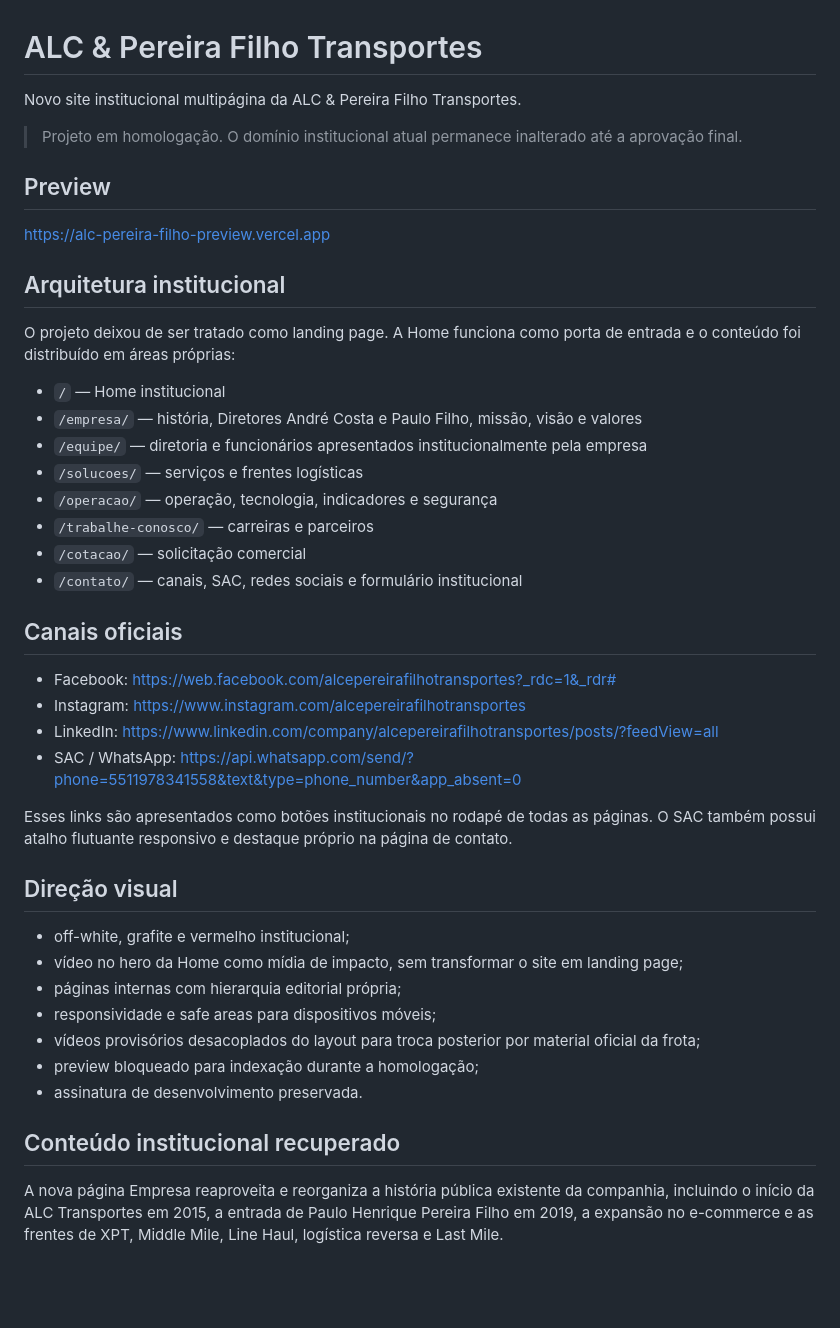
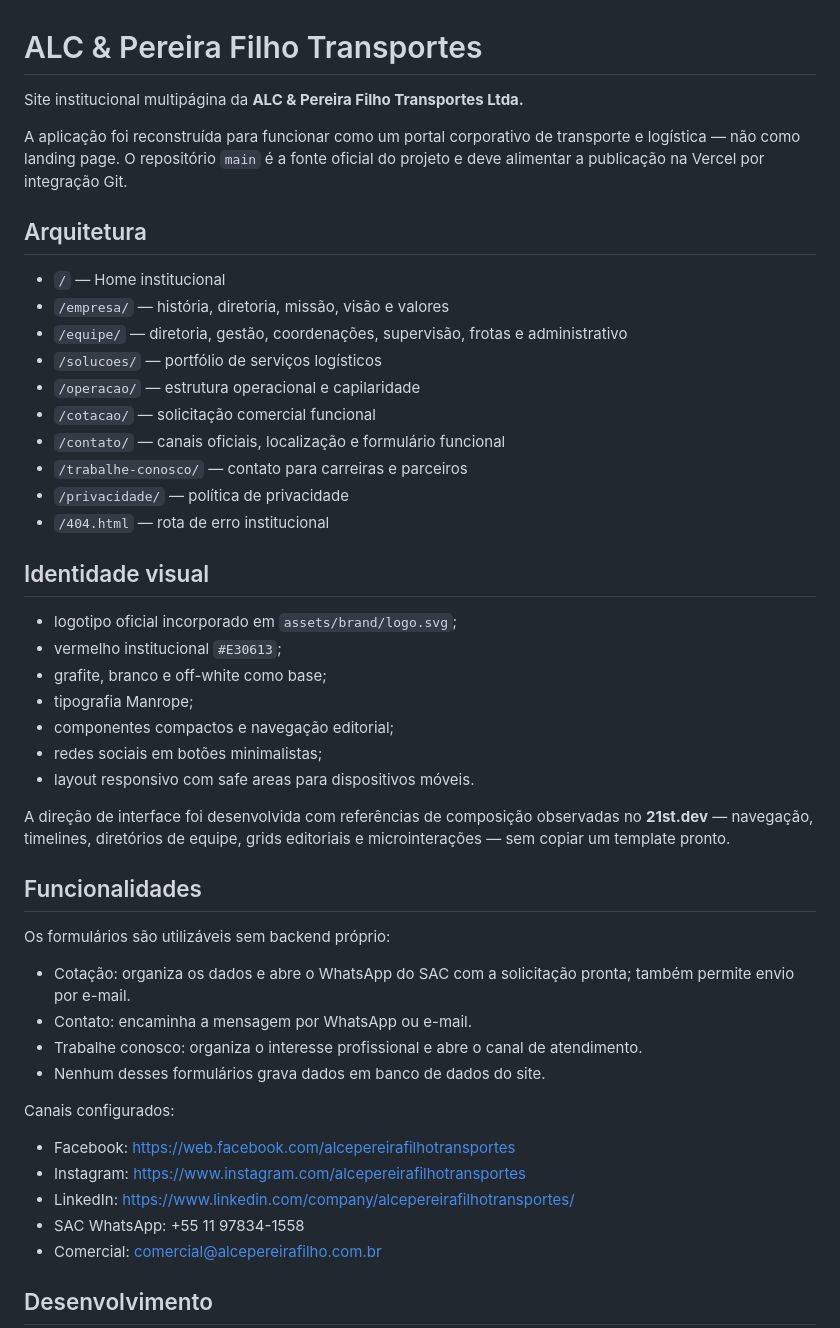
Before and after one commit to ofmrmatte/ALC-Pereira-Filho-Transportes, a Markdown page: README.md, the part around one of its changes. Drawn GitHub-style; blank space fills up the shorter version.

Commit message:
docs: documenta reconstrução institucional definitiva

```diff
--- a/README.md
+++ b/README.md
@@ -1,46 +1,50 @@
 # ALC & Pereira Filho Transportes
 
-Novo site institucional multipágina da ALC & Pereira Filho Transportes.
+Site institucional multipágina da **ALC & Pereira Filho Transportes Ltda.**
 
-> Projeto em homologação. O domínio institucional atual permanece inalterado até a aprovação final.
+A aplicação foi reconstruída para funcionar como um portal corporativo de transporte e logística — não como landing page. O repositório `main` é a fonte oficial do projeto e deve alimentar a publicação na Vercel por integração Git.
 
-## Preview
-
-https://alc-pereira-filho-preview.vercel.app
-
-## Arquitetura institucional
-
-O projeto deixou de ser tratado como landing page. A Home funciona como porta de entrada e o conteúdo foi distribuído em áreas próprias:
+## Arquitetura
 
 - `/` — Home institucional
-- `/empresa/` — história, Diretores André Costa e Paulo Filho, missão, visão e valores
-- `/equipe/` — diretoria e funcionários apresentados institucionalmente pela empresa
-- `/solucoes/` — serviços e frentes logísticas
-- `/operacao/` — operação, tecnologia, indicadores e segurança
-- `/trabalhe-conosco/` — carreiras e parceiros
-- `/cotacao/` — solicitação comercial
-- `/contato/` — canais, SAC, redes sociais e formulário institucional
+- `/empresa/` — história, diretoria, missão, visão e valores
+- `/equipe/` — diretoria, gestão, coordenações, supervisão, frotas e administrativo
+- `/solucoes/` — portfólio de serviços logísticos
+- `/operacao/` — estrutura operacional e capilaridade
+- `/cotacao/` — solicitação comercial funcional
+- `/contato/` — canais oficiais, localização e formulário funcional
+- `/trabalhe-conosco/` — contato para carreiras e parceiros
+- `/privacidade/` — política de privacidade
+- `/404.html` — rota de erro institucional
 
-## Canais oficiais
+## Identidade visual
 
-- Facebook: https://web.facebook.com/alcepereirafilhotransportes?_rdc=1&_rdr#
+- logotipo oficial incorporado em `assets/brand/logo.svg`;
+- vermelho institucional `#E30613`;
+- grafite, branco e off-white como base;
+- tipografia Manrope;
+- componentes compactos e navegação editorial;
+- redes sociais em botões minimalistas;
+- layout responsivo com safe areas para dispositivos móveis.
+
+A direção de interface foi desenvolvida com referências de composição observadas no **21st.dev** — navegação, timelines, diretórios de equipe, grids editoriais e microinterações — sem copiar um template pronto.
+
+## Funcionalidades
+
+Os formulários são utilizáveis sem backend próprio:
+
+- Cotação: organiza os dados e abre o WhatsApp do SAC com a solicitação pronta; também permite envio por e-mail.
+- Contato: encaminha a mensagem por WhatsApp ou e-mail.
+- Trabalhe conosco: organiza o interesse profissional e abre o canal de atendimento.
+- Nenhum desses formulários grava dados em banco de dados do site.
+
+Canais configurados:
+
+- Facebook: https://web.facebook.com/alcepereirafilhotransportes
 - Instagram: https://www.instagram.com/alcepereirafilhotransportes
-- LinkedIn: https://www.linkedin.com/company/alcepereirafilhotransportes/posts/?feedView=all
-- SAC / WhatsApp: https://api.whatsapp.com/send/?phone=5511978341558&text&type=phone_number&app_absent=0
+- LinkedIn: https://www.linkedin.com/company/alcepereirafilhotransportes/
+- SAC WhatsApp: +55 11 97834-1558
+- Comercial: comercial@alcepereirafilho.com.br
 
-Esses links são apresentados como botões institucionais no rodapé de todas as páginas. O SAC também possui atalho flutuante responsivo e destaque próprio na página de contato.
+## Desenvolvimento
 
-## Direção visual
-
-- off-white, grafite e vermelho institucional;
-- vídeo no hero da Home como mídia de impacto, sem transformar o site em landing page;
-- páginas internas com hierarquia editorial própria;
-- responsividade e safe areas para dispositivos móveis;
-- vídeos provisórios desacoplados do layout para troca posterior por material oficial da frota;
-- preview bloqueado para indexação durante a homologação;
-- assinatura de desenvolvimento preservada.
-
-## Conteúdo institucional recuperado
-
-A nova página Empresa reaproveita e reorganiza a história pública existente da companhia, incluindo o início da ALC Transportes em 2015, a entrada de Paulo Henrique Pereira Filho em 2019, a expansão no e-commerce e as frentes de XPT, Middle Mile, Line Haul, logística reversa e Last Mile.
-
```
Also changed, not shown: other parts of README.md (+23 -41 lines).
